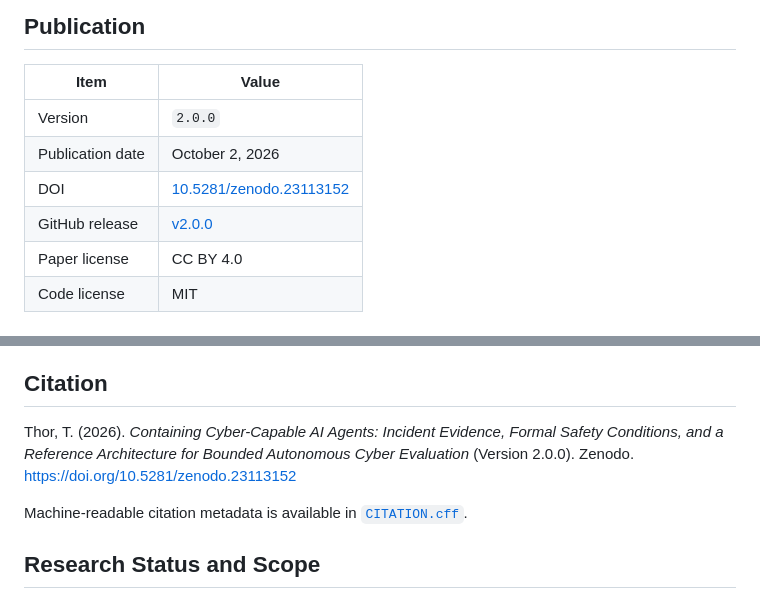
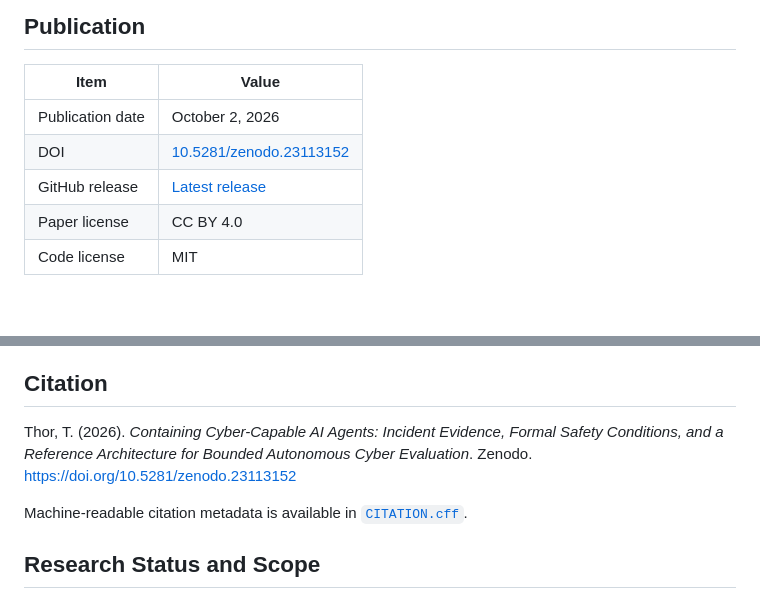
Before and after one commit to codethor0/ccaa, a Markdown page: README.md, 2 parts joined by grey strips. Rendered like a GitHub page; blank space fills up the shorter version.

Commit message:
docs: remove public release version markers

```diff
--- a/README.md
+++ b/README.md
@@ -131,10 +131,9 @@ The validator is a diagnostic release gate, not a proof of runtime isolation. A
 
 | Item | Value |
 | --- | --- |
-| Version | `2.0.0` |
 | Publication date | October 2, 2026 |
 | DOI | [10.5281/zenodo.23113152](https://doi.org/10.5281/zenodo.23113152) |
-| GitHub release | [v2.0.0](https://github.com/codethor0/ccaa/releases/tag/v2.0.0) |
+| GitHub release | [Latest release](https://github.com/codethor0/ccaa/releases/latest) |
 | Paper license | CC BY 4.0 |
 | Code license | MIT |
 
@@ -146,7 +145,7 @@ The validator is a diagnostic release gate, not a proof of runtime isolation. A
 
 ## Citation
 
-Thor, T. (2026). *Containing Cyber-Capable AI Agents: Incident Evidence, Formal Safety Conditions, and a Reference Architecture for Bounded Autonomous Cyber Evaluation* (Version 2.0.0). Zenodo. https://doi.org/10.5281/zenodo.23113152
+Thor, T. (2026). *Containing Cyber-Capable AI Agents: Incident Evidence, Formal Safety Conditions, and a Reference Architecture for Bounded Autonomous Cyber Evaluation*. Zenodo. https://doi.org/10.5281/zenodo.23113152
 
 Machine-readable citation metadata is available in [`CITATION.cff`](CITATION.cff).
 
```
